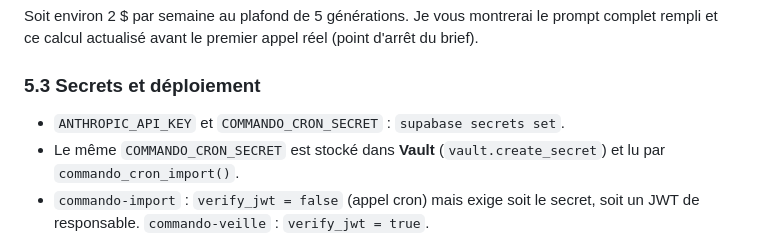
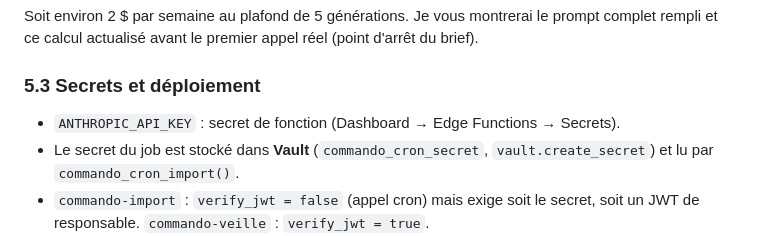
Before and after one commit to Oxxmo/rexrotaryselling, a Markdown page: docs/commando/PLAN.md, the part around the change. GitHub-like rendering.

```diff
--- a/docs/commando/PLAN.md
+++ b/docs/commando/PLAN.md
@@ -267,8 +267,8 @@ rempli et ce calcul actualisé avant le premier appel réel (point d'arrêt du b
 
 ### 5.3 Secrets et déploiement
 
-- `ANTHROPIC_API_KEY` et `COMMANDO_CRON_SECRET` : `supabase secrets set`.
-- Le même `COMMANDO_CRON_SECRET` est stocké dans **Vault** (`vault.create_secret`) et lu par
+- `ANTHROPIC_API_KEY` : secret de fonction (Dashboard → Edge Functions → Secrets).
+- Le secret du job est stocké dans **Vault** (`commando_cron_secret`, `vault.create_secret`) et lu par
   `commando_cron_import()`.
 - `commando-import` : `verify_jwt = false` (appel cron) mais exige soit le secret, soit un JWT
   de responsable. `commando-veille` : `verify_jwt = true`.
```
Also changed, not shown: supabase/functions/README.md (+13 -8 lines).
